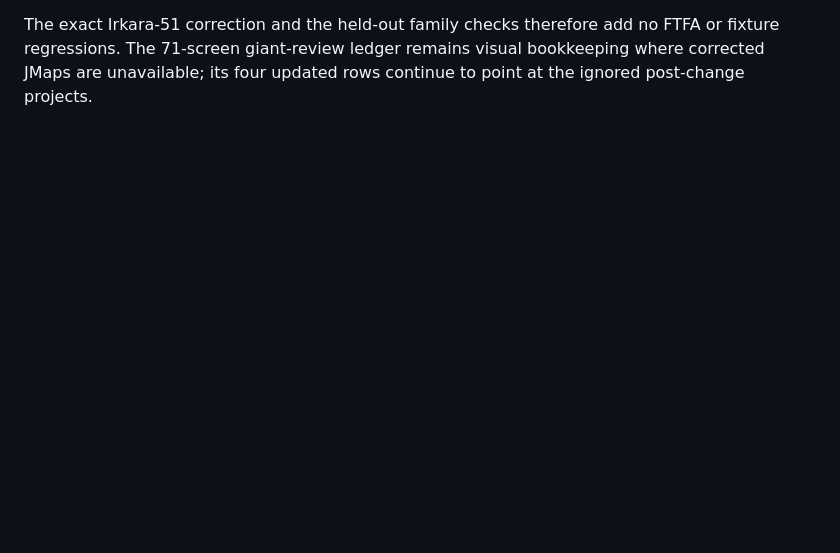
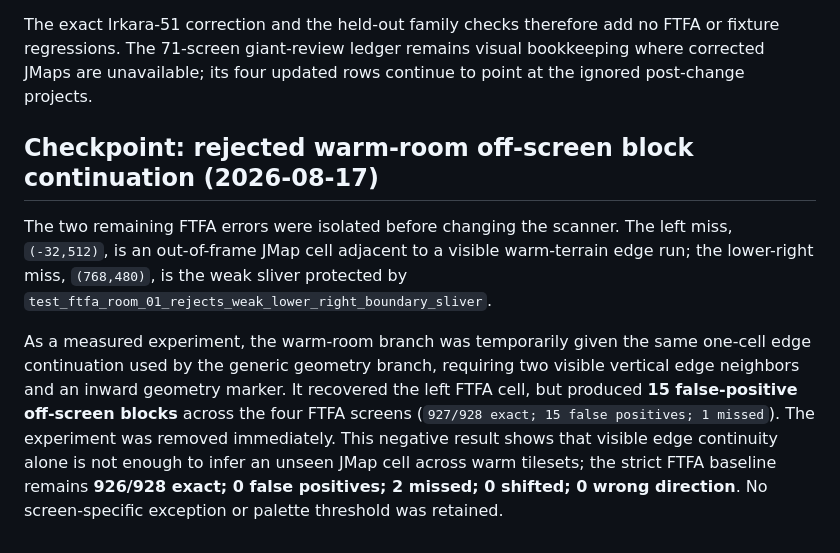
Before and after one commit to FranciscoVCM/Jtool-Scanner, a Markdown page: DEVELOPMENT_PROGRESS.md, the part around the change. GitHub-like rendering; blank space fills up the shorter version.

Commit message:
docs: record rejected warm edge recovery

```diff
--- a/DEVELOPMENT_PROGRESS.md
+++ b/DEVELOPMENT_PROGRESS.md
@@ -2737,3 +2737,21 @@ The exact Irkara-51 correction and the held-out family checks therefore add
 no FTFA or fixture regressions. The 71-screen giant-review ledger remains
 visual bookkeeping where corrected JMaps are unavailable; its four updated
 rows continue to point at the ignored post-change projects.
+
+## Checkpoint: rejected warm-room off-screen block continuation (2026-08-17)
+
+The two remaining FTFA errors were isolated before changing the scanner.  The
+left miss, `(-32,512)`, is an out-of-frame JMap cell adjacent to a visible
+warm-terrain edge run; the lower-right miss, `(768,480)`, is the weak sliver
+protected by `test_ftfa_room_01_rejects_weak_lower_right_boundary_sliver`.
+
+As a measured experiment, the warm-room branch was temporarily given the same
+one-cell edge continuation used by the generic geometry branch, requiring two
+visible vertical edge neighbors and an inward geometry marker.  It recovered
+the left FTFA cell, but produced **15 false-positive off-screen blocks** across
+the four FTFA screens (`927/928 exact; 15 false positives; 1 missed`).  The
+experiment was removed immediately.  This negative result shows that visible
+edge continuity alone is not enough to infer an unseen JMap cell across warm
+tilesets; the strict FTFA baseline remains **926/928 exact; 0 false positives;
+2 missed; 0 shifted; 0 wrong direction**.  No screen-specific exception or
+palette threshold was retained.
```
